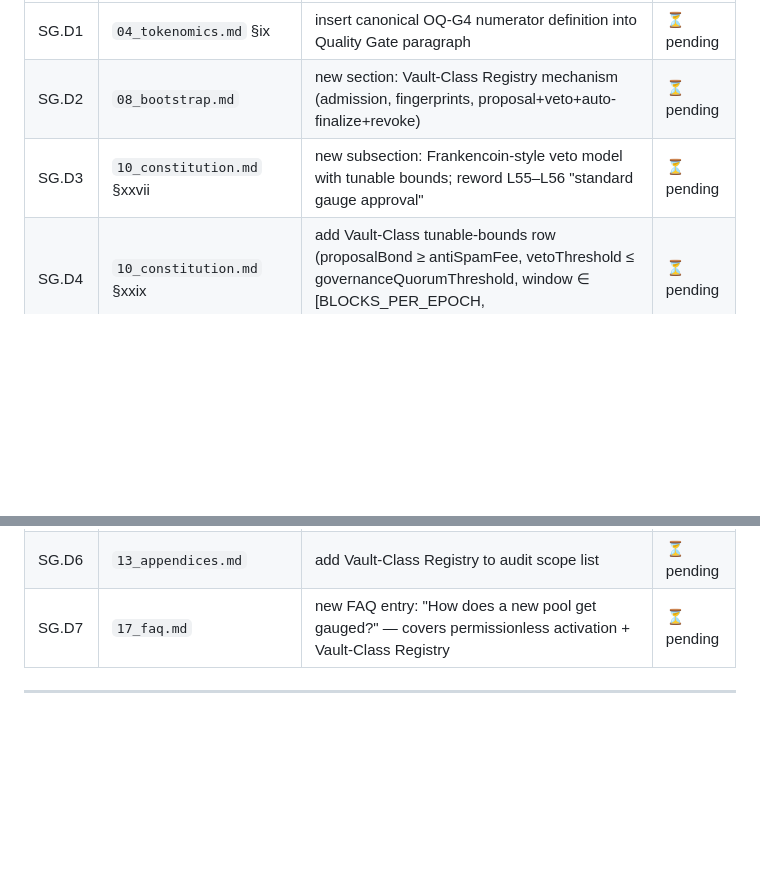
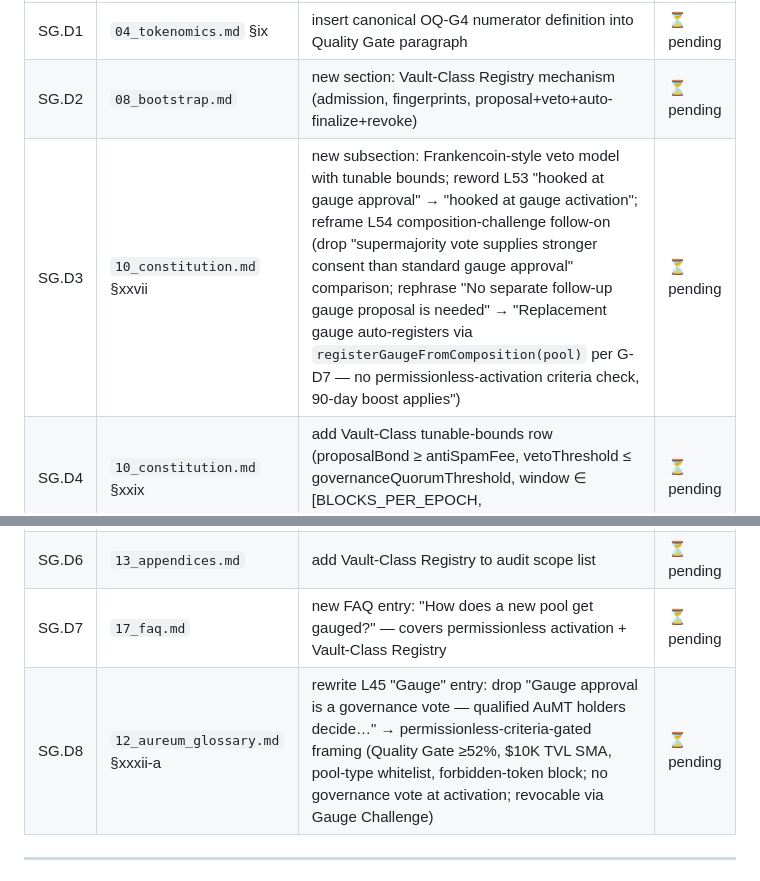
Before and after one commit to aummfi-bit/aumm-site, a Markdown page: STAGE_G_PLAN.md, 2 parts joined by grey strips. GitHub-like rendering; blank space fills up the shorter version.

Commit message:
SG.D-amend: STAGE_G_PLAN.md — correct SG.D3 line range; add SG.D8 (Gauge entry rewrite)

```diff
--- a/STAGE_G_PLAN.md
+++ b/STAGE_G_PLAN.md
@@ -76,11 +76,12 @@ Per precheck **OQ-G4** resolution. Substantial new doctrine:
 | --- | --- | --- | --- |
 | SG.D1 | `04_tokenomics.md` §ix | insert canonical OQ-G4 numerator definition into Quality Gate paragraph | ⏳ pending |
 | SG.D2 | `08_bootstrap.md` | new section: Vault-Class Registry mechanism (admission, fingerprints, proposal+veto+auto-finalize+revoke) | ⏳ pending |
-| SG.D3 | `10_constitution.md` §xxvii | new subsection: Frankencoin-style veto model with tunable bounds; reword L55–L56 "standard gauge approval" | ⏳ pending |
+| SG.D3 | `10_constitution.md` §xxvii | new subsection: Frankencoin-style veto model with tunable bounds; reword L53 "hooked at gauge approval" → "hooked at gauge activation"; reframe L54 composition-challenge follow-on (drop "supermajority vote supplies stronger consent than standard gauge approval" comparison; rephrase "No separate follow-up gauge proposal is needed" → "Replacement gauge auto-registers via `registerGaugeFromComposition(pool)` per G-D7 — no permissionless-activation criteria check, 90-day boost applies") | ⏳ pending |
 | SG.D4 | `10_constitution.md` §xxix | add Vault-Class tunable-bounds row (proposalBond ≥ antiSpamFee, vetoThreshold ≤ governanceQuorumThreshold, window ∈ [BLOCKS_PER_EPOCH, 3×BLOCKS_PER_EPOCH]) | ⏳ pending |
 | SG.D5 | `12_aureum_glossary.md` | new entries: Vault-Class Registry, Anti-Spam Fee, Permissionless Gauge Activation, three admission fingerprints (ImplementationAddress / FactoryAddress / BytecodeHash) | ⏳ pending |
 | SG.D6 | `13_appendices.md` | add Vault-Class Registry to audit scope list | ⏳ pending |
 | SG.D7 | `17_faq.md` | new FAQ entry: "How does a new pool get gauged?" — covers permissionless activation + Vault-Class Registry | ⏳ pending |
+| SG.D8 | `12_aureum_glossary.md` §xxxii-a | rewrite L45 "Gauge" entry: drop "Gauge approval is a governance vote — qualified AuMT holders decide…" → permissionless-criteria-gated framing (Quality Gate ≥52%, $10K TVL SMA, pool-type whitelist, forbidden-token block; no governance vote at activation; revocable via Gauge Challenge) | ⏳ pending |
 
 ---
 
```
